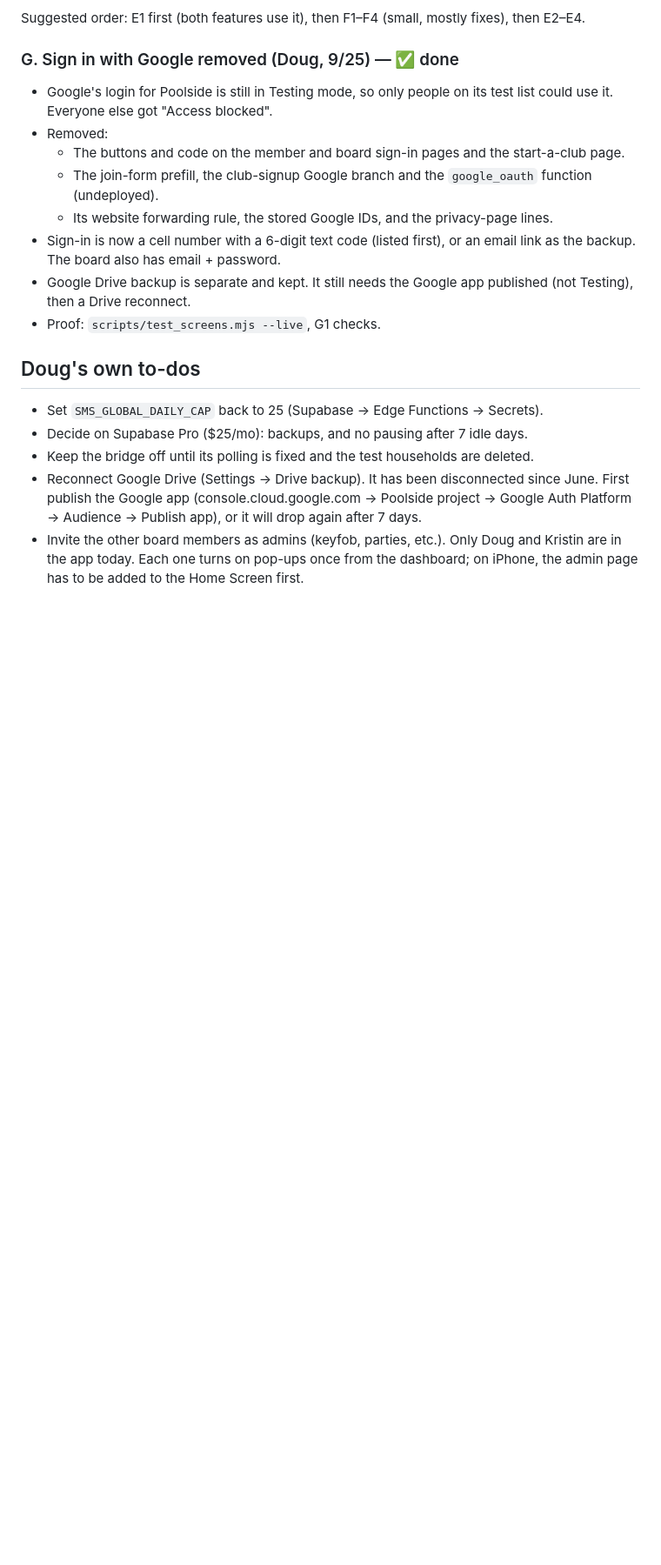
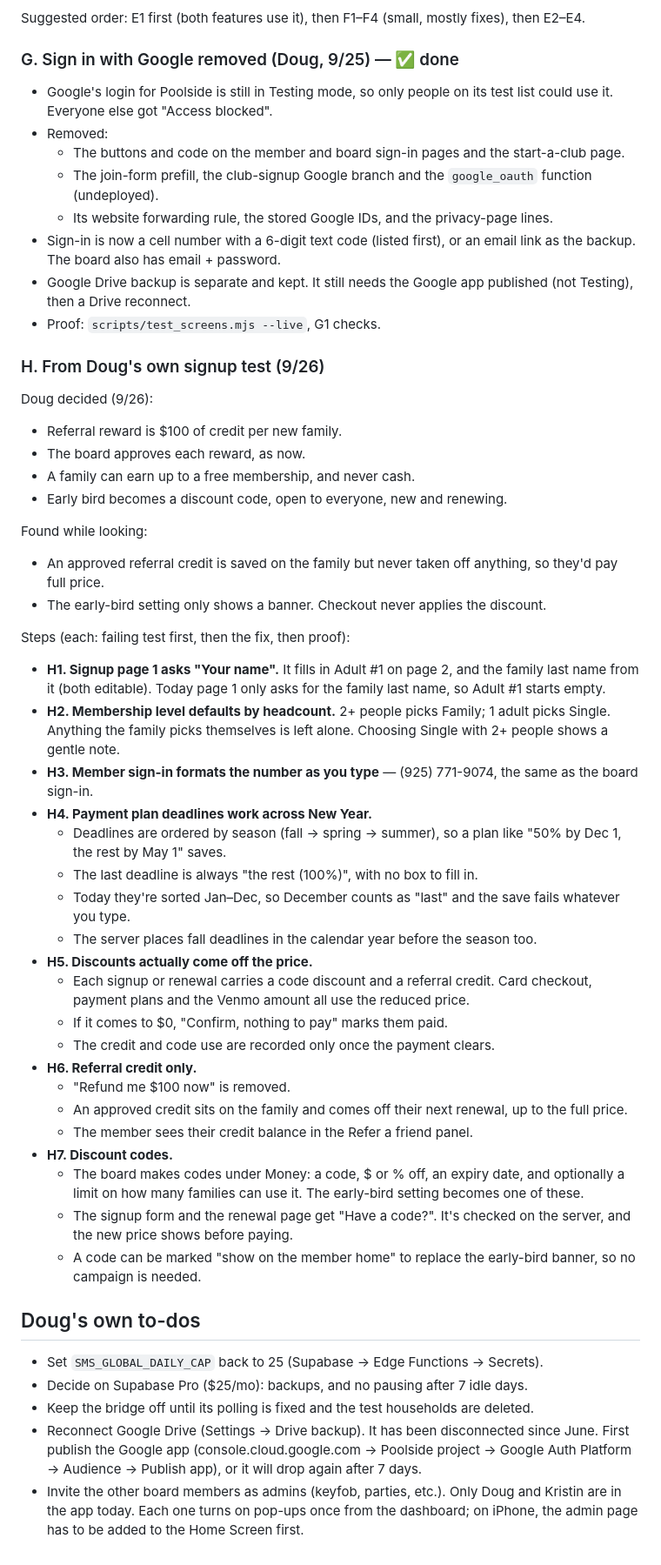
Before and after one commit to poolside-app/web, a Markdown page: PLAN.md, the part around the change. Shown at 87% size. Rendered like a GitHub page; blank space fills up the shorter version.

Commit message:
PLAN.md: H1–H7 from Doug's signup test (name prefill, headcount tier, login phone format, plan deadlines, referral credit, discount codes)
Co-Authored-By: Claude Opus 5.5 <noreply@anthropic.com>

```diff
--- a/PLAN.md
+++ b/PLAN.md
@@ -245,6 +245,39 @@ Suggested order: E1 first (both features use it), then F1–F4 (small, mostly fi
 - Google Drive backup is separate and kept. It still needs the Google app published (not Testing), then a Drive reconnect.
 - Proof: `scripts/test_screens.mjs --live`, G1 checks.
 
+### H. From Doug's own signup test (9/26)
+Doug decided (9/26):
+- Referral reward is $100 of credit per new family.
+- The board approves each reward, as now.
+- A family can earn up to a free membership, and never cash.
+- Early bird becomes a discount code, open to everyone, new and renewing.
+
+Found while looking:
+- An approved referral credit is saved on the family but never taken off anything, so they'd pay full price.
+- The early-bird setting only shows a banner. Checkout never applies the discount.
+
+Steps (each: failing test first, then the fix, then proof):
+- **H1. Signup page 1 asks "Your name".** It fills in Adult #1 on page 2, and the family last name from it (both editable). Today page 1 only asks for the family last name, so Adult #1 starts empty.
+- **H2. Membership level defaults by headcount.** 2+ people picks Family; 1 adult picks Single. Anything the family picks themselves is left alone. Choosing Single with 2+ people shows a gentle note.
+- **H3. Member sign-in formats the number as you type** — (925) 771-9074, the same as the board sign-in.
+- **H4. Payment plan deadlines work across New Year.**
+  - Deadlines are ordered by season (fall → spring → summer), so a plan like "50% by Dec 1, the rest by May 1" saves.
+  - The last deadline is always "the rest (100%)", with no box to fill in.
+  - Today they're sorted Jan–Dec, so December counts as "last" and the save fails whatever you type.
+  - The server places fall deadlines in the calendar year before the season too.
+- **H5. Discounts actually come off the price.**
+  - Each signup or renewal carries a code discount and a referral credit. Card checkout, payment plans and the Venmo amount all use the reduced price.
+  - If it comes to $0, "Confirm, nothing to pay" marks them paid.
+  - The credit and code use are recorded only once the payment clears.
+- **H6. Referral credit only.**
+  - "Refund me $100 now" is removed.
+  - An approved credit sits on the family and comes off their next renewal, up to the full price.
+  - The member sees their credit balance in the Refer a friend panel.
+- **H7. Discount codes.**
+  - The board makes codes under Money: a code, $ or % off, an expiry date, and optionally a limit on how many families can use it. The early-bird setting becomes one of these.
+  - The signup form and the renewal page get "Have a code?". It's checked on the server, and the new price shows before paying.
+  - A code can be marked "show on the member home" to replace the early-bird banner, so no campaign is needed.
+
 ## Doug's own to-dos
 - Set `SMS_GLOBAL_DAILY_CAP` back to 25 (Supabase → Edge Functions → Secrets).
 - Decide on Supabase Pro ($25/mo): backups, and no pausing after 7 idle days.
```
